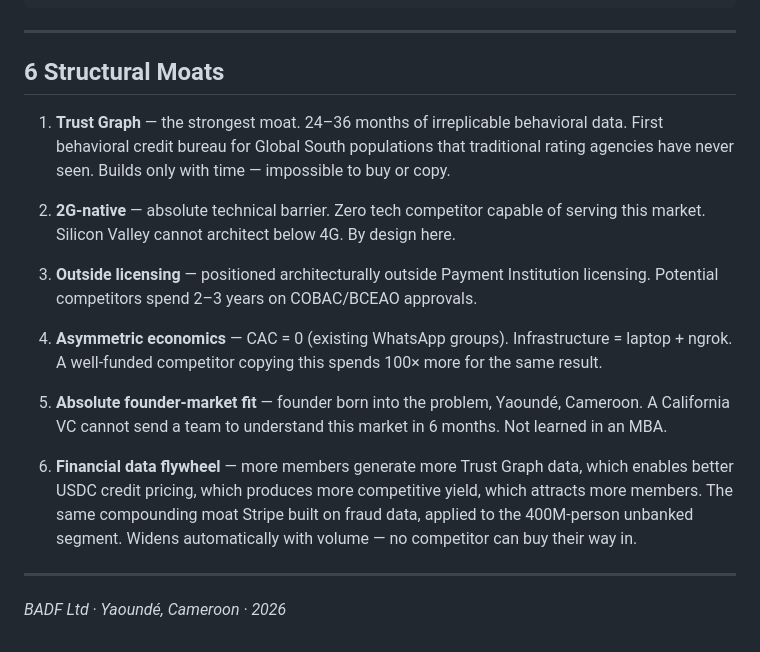
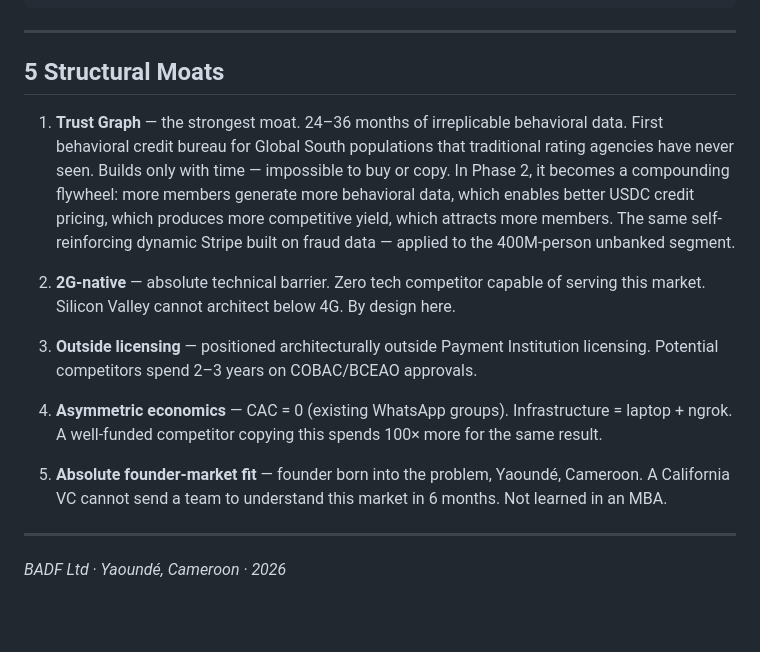
Before and after one commit to Barack-zero-to-one/katechon-os, a Markdown page: README.md, the part around the change. Drawn GitHub-style; blank space fills up the shorter version.

Commit message:
docs: fold flywheel into Trust Graph moat — back to 5 structural moats

```diff
--- a/README.md
+++ b/README.md
@@ -239,9 +239,9 @@ c0a93fa  feat: message intro tontine en cours — dissuasion comportementale com
 
 ---
 
-## 6 Structural Moats
+## 5 Structural Moats
 
-1. **Trust Graph** — the strongest moat. 24–36 months of irreplicable behavioral data. First behavioral credit bureau for Global South populations that traditional rating agencies have never seen. Builds only with time — impossible to buy or copy.
+1. **Trust Graph** — the strongest moat. 24–36 months of irreplicable behavioral data. First behavioral credit bureau for Global South populations that traditional rating agencies have never seen. Builds only with time — impossible to buy or copy. In Phase 2, it becomes a compounding flywheel: more members generate more behavioral data, which enables better USDC credit pricing, which produces more competitive yield, which attracts more members. The same self-reinforcing dynamic Stripe built on fraud data — applied to the 400M-person unbanked segment.
 
 2. **2G-native** — absolute technical barrier. Zero tech competitor capable of serving this market. Silicon Valley cannot architect below 4G. By design here.
 
@@ -251,8 +251,6 @@ c0a93fa  feat: message intro tontine en cours — dissuasion comportementale com
 
 5. **Absolute founder-market fit** — founder born into the problem, Yaoundé, Cameroon. A California VC cannot send a team to understand this market in 6 months. Not learned in an MBA.
 
-6. **Financial data flywheel** — more members generate more Trust Graph data, which enables better USDC credit pricing, which produces more competitive yield, which attracts more members. The same compounding moat Stripe built on fraud data, applied to the 400M-person unbanked segment. Widens automatically with volume — no competitor can buy their way in.
-
 ---
 
 *BADF Ltd · Yaoundé, Cameroon · 2026*
```
